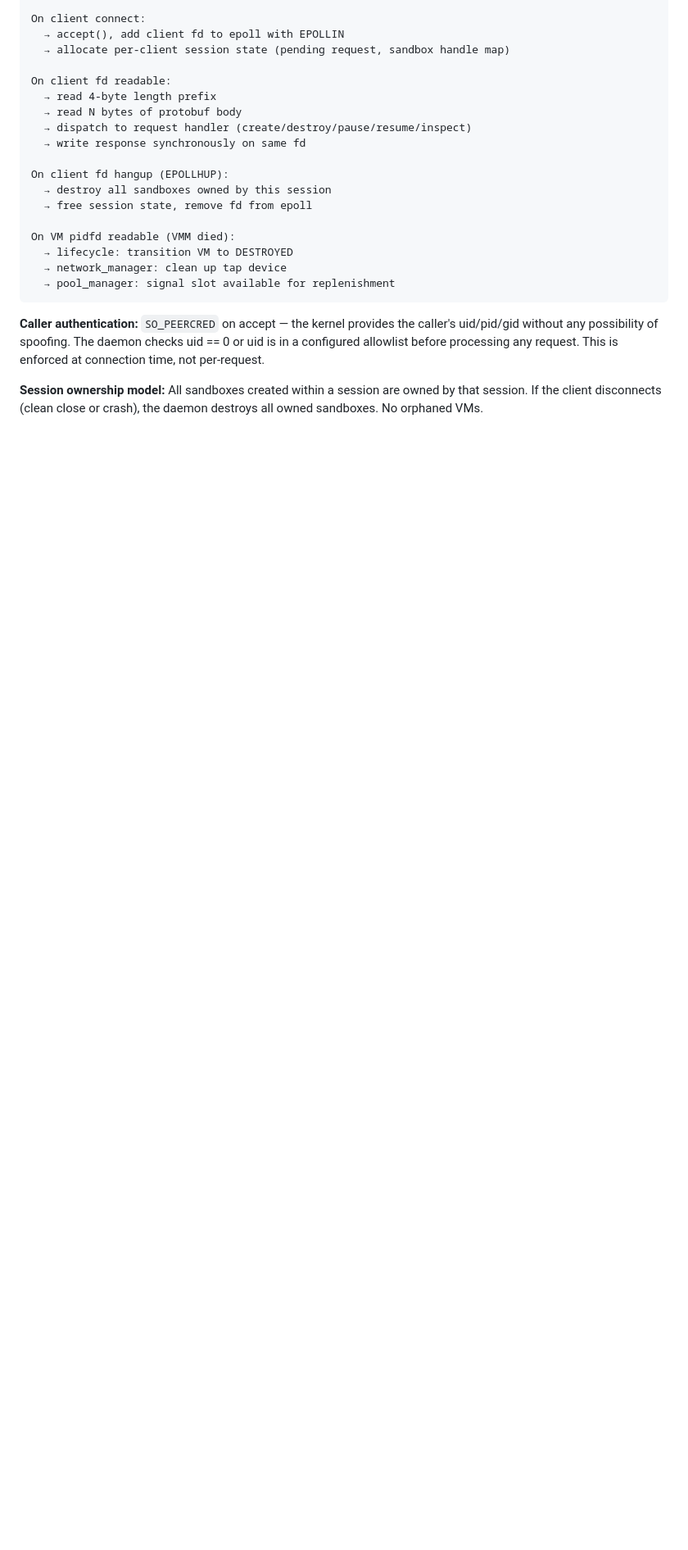
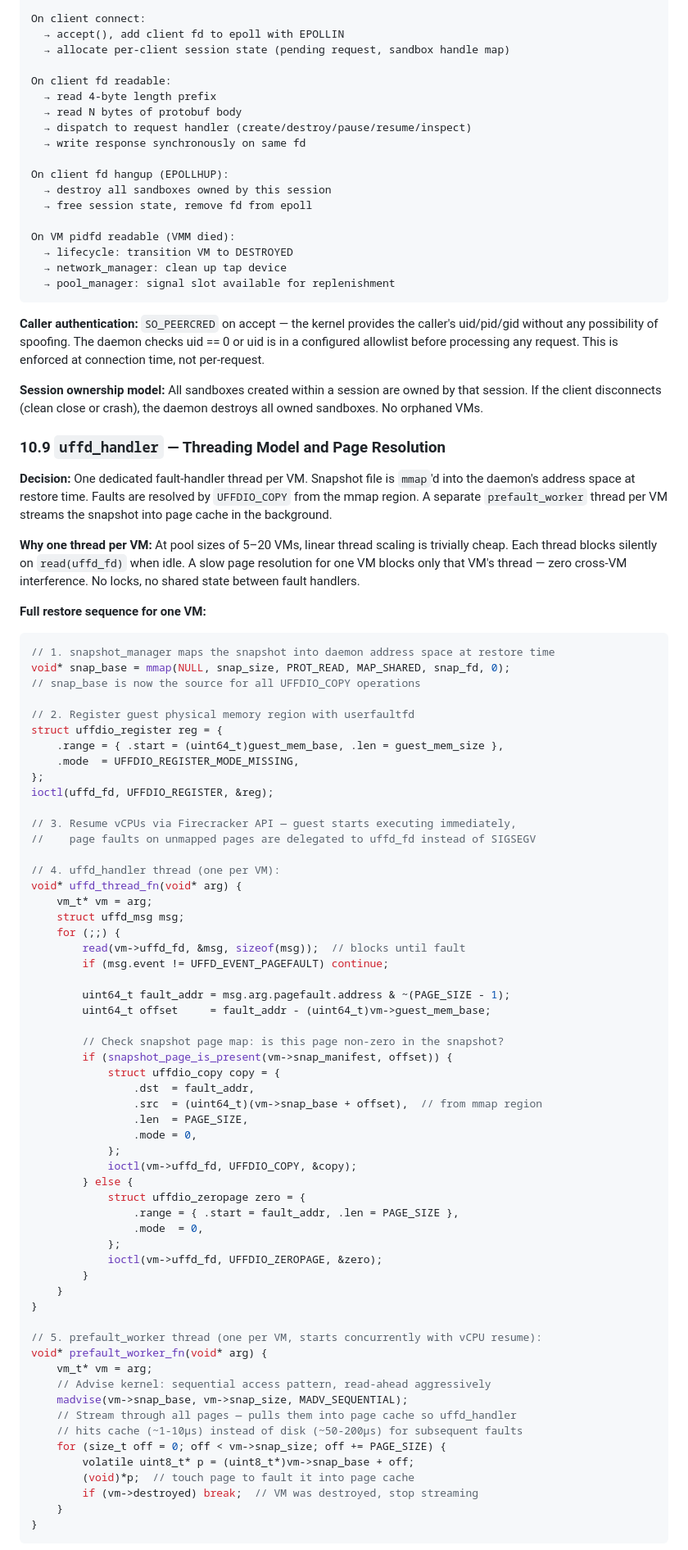
Before and after one commit to ysinghc/sandbox, a Markdown page: SYSTEM DESIGN.md, the part around one of its changes. Shown at 82% size. GitHub-like rendering; blank space fills up the shorter version.

Commit message:
decision 6

````diff
--- a/SYSTEM DESIGN.md
+++ b/SYSTEM DESIGN.md
@@ -489,3 +489,71 @@ On VM pidfd readable (VMM died):
 
 **Session ownership model:** All sandboxes created within a session are owned by that session. If the client disconnects (clean close or crash), the daemon destroys all owned sandboxes. No orphaned VMs.
 
+### 10.9 `uffd_handler` — Threading Model and Page Resolution
+
+**Decision:** One dedicated fault-handler thread per VM. Snapshot file is `mmap`'d into the daemon's address space at restore time. Faults are resolved by `UFFDIO_COPY` from the mmap region. A separate `prefault_worker` thread per VM streams the snapshot into page cache in the background.
+
+**Why one thread per VM:** At pool sizes of 5–20 VMs, linear thread scaling is trivially cheap. Each thread blocks silently on `read(uffd_fd)` when idle. A slow page resolution for one VM blocks only that VM's thread — zero cross-VM interference. No locks, no shared state between fault handlers.
+
+**Full restore sequence for one VM:**
+
+```c
+// 1. snapshot_manager maps the snapshot into daemon address space at restore time
+void* snap_base = mmap(NULL, snap_size, PROT_READ, MAP_SHARED, snap_fd, 0);
+// snap_base is now the source for all UFFDIO_COPY operations
+
+// 2. Register guest physical memory region with userfaultfd
+struct uffdio_register reg = {
+    .range = { .start = (uint64_t)guest_mem_base, .len = guest_mem_size },
+    .mode  = UFFDIO_REGISTER_MODE_MISSING,
+};
+ioctl(uffd_fd, UFFDIO_REGISTER, &reg);
+
+// 3. Resume vCPUs via Firecracker API — guest starts executing immediately,
+//    page faults on unmapped pages are delegated to uffd_fd instead of SIGSEGV
+
+// 4. uffd_handler thread (one per VM):
+void* uffd_thread_fn(void* arg) {
+    vm_t* vm = arg;
+    struct uffd_msg msg;
+    for (;;) {
+        read(vm->uffd_fd, &msg, sizeof(msg));  // blocks until fault
+        if (msg.event != UFFD_EVENT_PAGEFAULT) continue;
+
+        uint64_t fault_addr = msg.arg.pagefault.address & ~(PAGE_SIZE - 1);
+        uint64_t offset     = fault_addr - (uint64_t)vm->guest_mem_base;
+
+        // Check snapshot page map: is this page non-zero in the snapshot?
+        if (snapshot_page_is_present(vm->snap_manifest, offset)) {
+            struct uffdio_copy copy = {
+                .dst  = fault_addr,
+                .src  = (uint64_t)(vm->snap_base + offset),  // from mmap region
+                .len  = PAGE_SIZE,
+                .mode = 0,
+            };
+            ioctl(vm->uffd_fd, UFFDIO_COPY, &copy);
+        } else {
+            struct uffdio_zeropage zero = {
+                .range = { .start = fault_addr, .len = PAGE_SIZE },
+                .mode  = 0,
+            };
+            ioctl(vm->uffd_fd, UFFDIO_ZEROPAGE, &zero);
+        }
+    }
+}
+
+// 5. prefault_worker thread (one per VM, starts concurrently with vCPU resume):
+void* prefault_worker_fn(void* arg) {
+    vm_t* vm = arg;
+    // Advise kernel: sequential access pattern, read-ahead aggressively
+    madvise(vm->snap_base, vm->snap_size, MADV_SEQUENTIAL);
+    // Stream through all pages — pulls them into page cache so uffd_handler
+    // hits cache (~1-10µs) instead of disk (~50-200µs) for subsequent faults
+    for (size_t off = 0; off < vm->snap_size; off += PAGE_SIZE) {
+        volatile uint8_t* p = (uint8_t*)vm->snap_base + off;
+        (void)*p;  // touch page to fault it into page cache
+        if (vm->destroyed) break;  // VM was destroyed, stop streaming
+    }
+}
+```
+
````
Also changed, not shown: other parts of SYSTEM DESIGN.md (+12 -1 lines).
